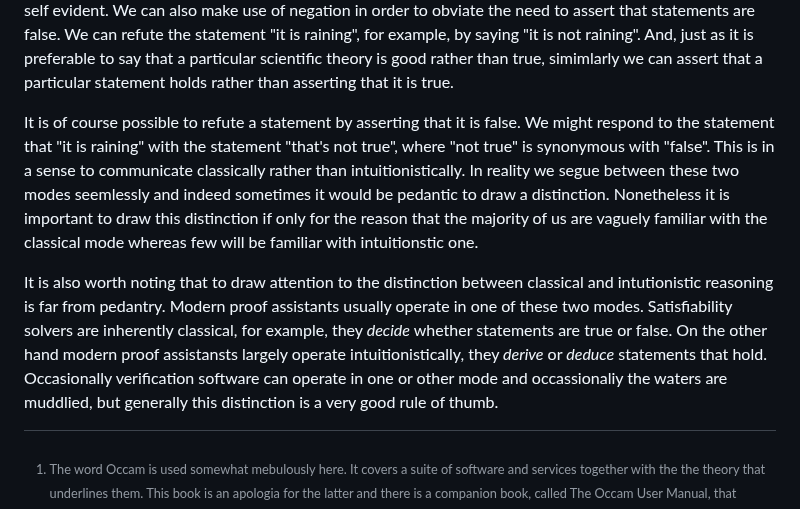
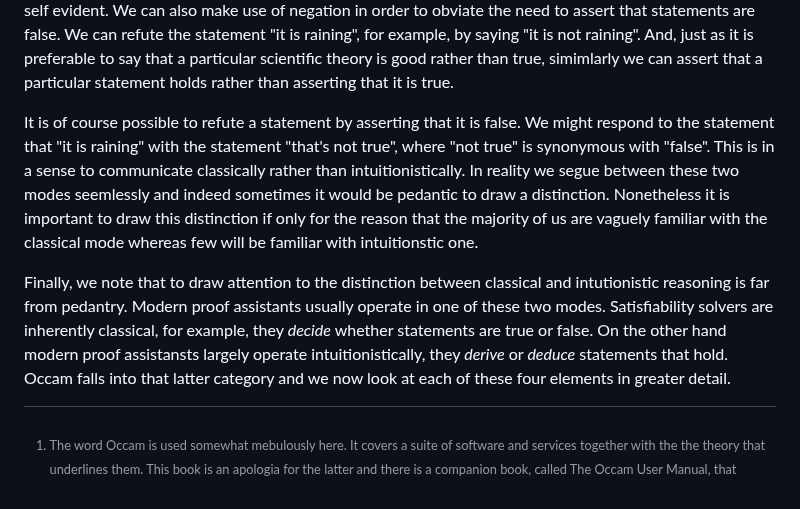
Before and after one commit to djalbat/the-foundations-of-symbolic-reasoning, a Markdown page: introduction.md, the part around the change. Drawn GitHub-style.

Commit message:
Finished the first draft.

```diff
--- a/introduction.md
+++ b/introduction.md
@@ -107,19 +107,17 @@ We can refute the statement "it is raining", for example, by saying "it is not r
 And, just as it is preferable to say that a particular scientific theory is good rather than true,
 simimlarly we can assert that a particular statement holds rather than asserting that it is true.
 
-
-
 It is of course possible to refute a statement by asserting that it is false.
 We might respond to the statement that "it is raining" with the statement "that's not true", where "not true" is synonymous with "false".
 This is in a sense to communicate classically rather than intuitionistically.
 In reality we segue between these two modes seemlessly and indeed sometimes it would be pedantic to draw a distinction.
 Nonetheless it is important to draw this distinction if only for the reason that the majority of us are vaguely familiar with the classical mode whereas few will be familiar with intuitionstic one.
 
-It is also worth noting that to draw attention to the distinction between classical and intutionistic reasoning is far from pedantry.
+Finally, we note that to draw attention to the distinction between classical and intutionistic reasoning is far from pedantry.
 Modern proof assistants usually operate in one of these two modes.
 Satisfiability solvers are inherently classical, for example, they *decide* whether statements are true or false.
 On the other hand modern proof assistansts largely operate intuitionistically, they *derive* or *deduce* statements that hold.
-Occasionally verification software can operate in one or other mode and occassionaliy the waters are muddlied, but generally this distinction is a very good rule of thumb.
+Occam falls into that latter category and we now look at each of these four elements in greater detail.
 
 [^1]: The word Occam is used somewhat mebulously here.
 It covers a suite of software and services together with the the theory that underlines them.
```
